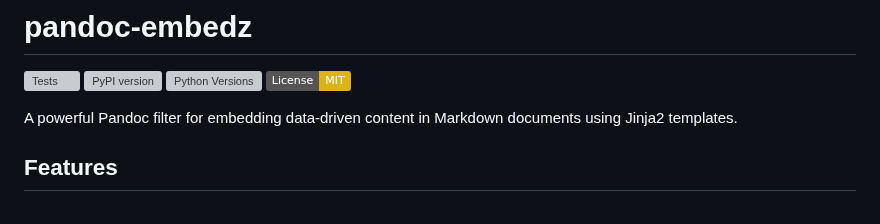
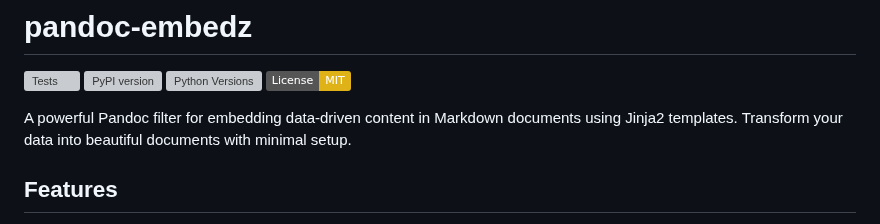
Before and after one commit to tecolicom/pandoc-embedz, a Markdown page: README.md, the part around the change. Rendered like a GitHub page; badges without logos; grey boxes are pictures that could not be loaded.

Commit message:
Enhance README description
README の説明を少し拡充しました。

🤖 Generated with [Claude Code](https://claude.com/claude-code)

Co-Authored-By: Claude <noreply@anthropic.com>

```diff
--- a/README.md
+++ b/README.md
@@ -5,7 +5,7 @@
 [![Python Versions](https://img.shields.io/pypi/pyversions/pandoc-embedz.svg)](https://pypi.org/project/pandoc-embedz/)
 [![License: MIT](https://img.shields.io/badge/License-MIT-yellow.svg)](https://opensource.org/licenses/MIT)
 
-A powerful Pandoc filter for embedding data-driven content in Markdown documents using Jinja2 templates.
+A powerful Pandoc filter for embedding data-driven content in Markdown documents using Jinja2 templates. Transform your data into beautiful documents with minimal setup.
 
 ## Features
 
```
